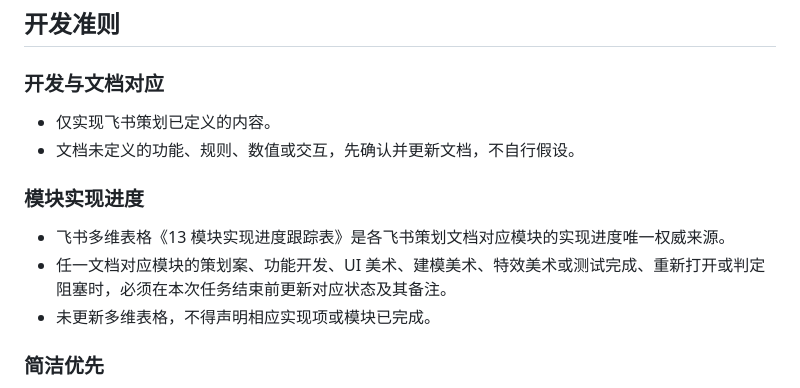
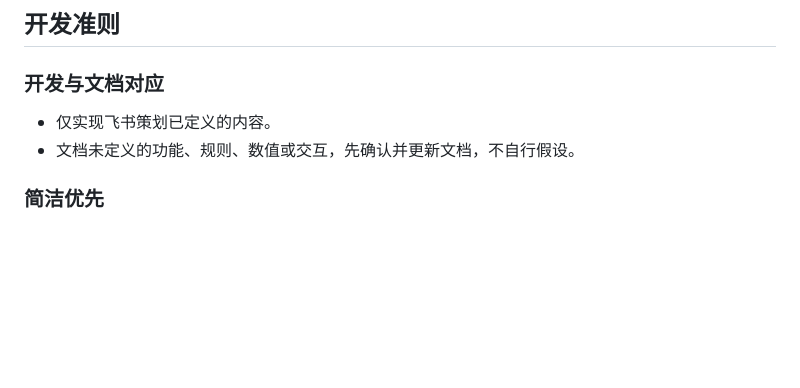
Before and after one commit to paleriderrrr/starcat, a Markdown page: agent.md, the part around the change. Drawn GitHub-style; blank space fills up the shorter version.

Commit message:
Remove unverified progress-table rule

```diff
--- a/agent.md
+++ b/agent.md
@@ -75,12 +75,6 @@
 - 仅实现飞书策划已定义的内容。
 - 文档未定义的功能、规则、数值或交互，先确认并更新文档，不自行假设。
 
-### 模块实现进度
-
-- 飞书多维表格《13 模块实现进度跟踪表》是各飞书策划文档对应模块的实现进度唯一权威来源。
-- 任一文档对应模块的策划案、功能开发、UI 美术、建模美术、特效美术或测试完成、重新打开或判定阻塞时，必须在本次任务结束前更新对应状态及其备注。
-- 未更新多维表格，不得声明相应实现项或模块已完成。
-
 ### 简洁优先
 
 - 用最少代码解决问题，拒绝冗余。
```
